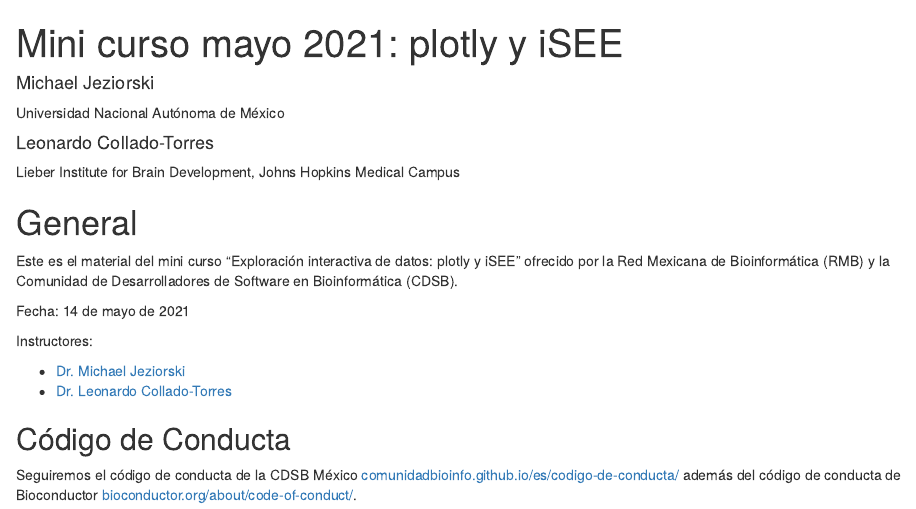
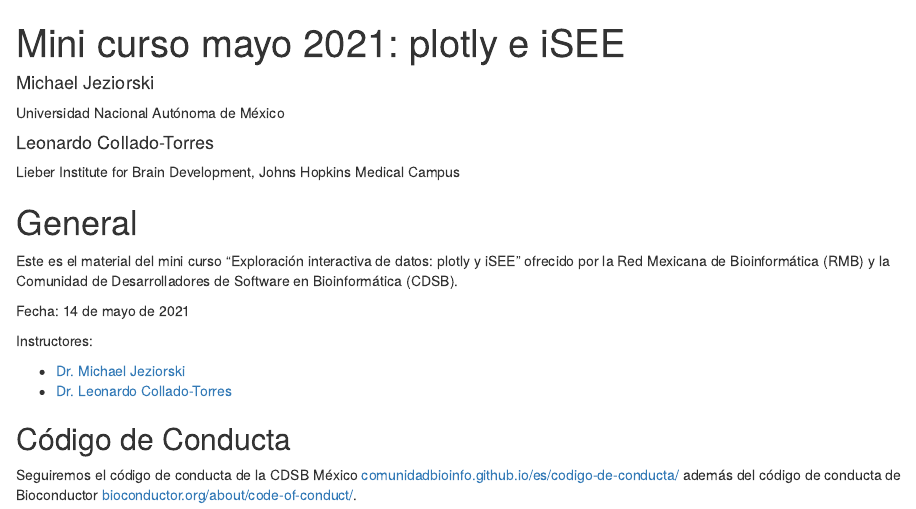
Before and after one commit to ComunidadBioInfo/minicurso_may_2021, an R Markdown document (index.Rmd): the page in a window 1100 px wide, from its top. Rendered offline with R 4.5, knitr and Pandoc, with nearby package versions; drawn as R Markdown's standard HTML page in place of the format the file asks for.

Commit message:
y i -> e i

```diff
--- a/index.Rmd
+++ b/index.Rmd
@@ -1,5 +1,5 @@
 ---
-title: "Mini curso mayo 2021: plotly y iSEE"
+title: "Mini curso mayo 2021: plotly e iSEE"
 author:
   - name: Michael Jeziorski
     affiliation:
```
Also changed, not shown: README.md.
